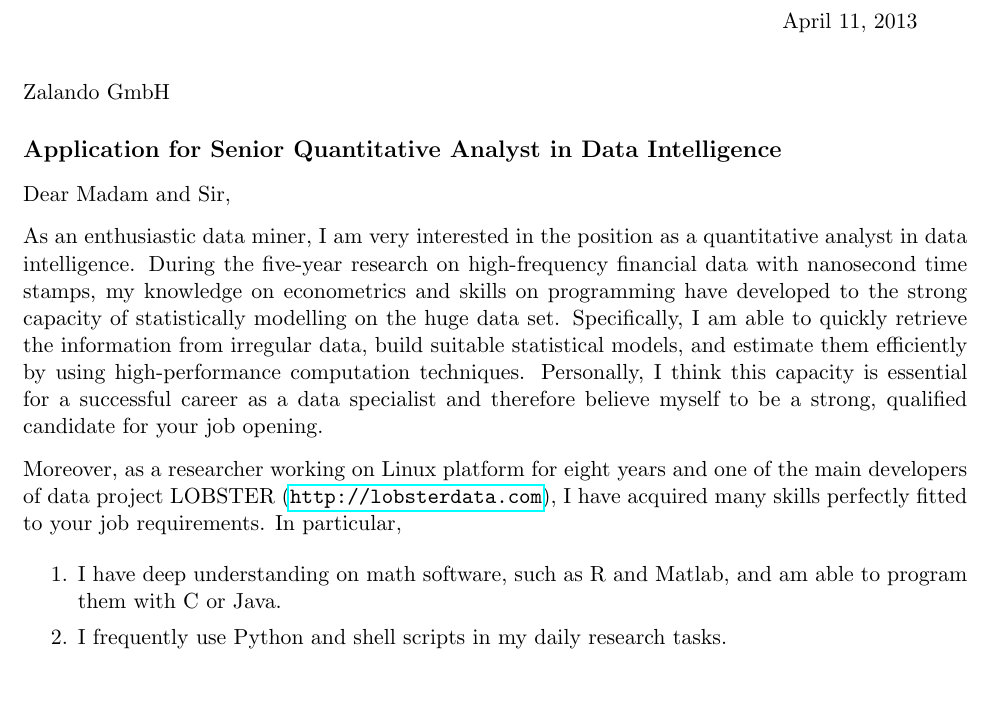
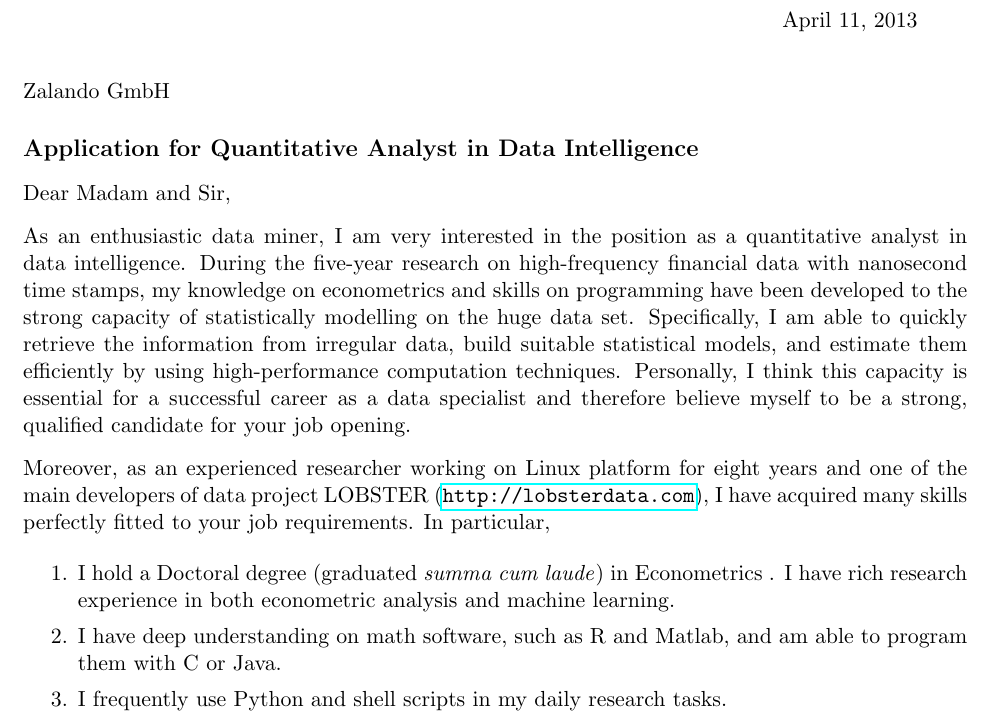
Before and after one commit to rhuang10/CV, a LaTeX letter (Ruihong_Huang_coverletter.tex): part of the page, cut so that both start at the same text, the shorter picture padded with empty space. Compiled offline with pdfLaTeX.

Commit message:
For junior position

```diff
--- a/Ruihong_Huang_coverletter.tex
+++ b/Ruihong_Huang_coverletter.tex
@@ -11,12 +11,14 @@
 \begin{document}
 \begin{letter}{%
 Zalando GmbH}
-\opening{\textbf{\large{Application for Senior Quantitative Analyst in Data Intelligence}}\\
+\opening{\textbf{\large{Application for Quantitative Analyst in Data Intelligence}}\\
 \vspace{-5pt}\\ Dear Madam and Sir,}
-As an enthusiastic data miner, I am very interested in the position as a quantitative analyst in data intelligence. During the five-year research on high-frequency financial data with nanosecond time stamps, my knowledge on econometrics and skills on programming have developed to the strong capacity of statistically modelling on the huge data set. Specifically, I am able to quickly retrieve the information from irregular data, build suitable statistical models, and estimate them efficiently by using high-performance computation techniques. Personally, I think this capacity is essential for a successful career as a data specialist and therefore believe myself to be a strong, qualified candidate for your job opening.
+As an enthusiastic data miner, I am very interested in the position as a quantitative analyst in data intelligence. During the five-year research on high-frequency financial data with nanosecond time stamps, my knowledge on econometrics and skills on programming have been developed to the strong capacity of statistically modelling on the huge data set. Specifically, I am able to quickly retrieve the information from irregular data, build suitable statistical models, and estimate them efficiently by using high-performance computation techniques. Personally, I think this capacity is essential for a successful career as a data specialist and therefore believe myself to be a strong, qualified candidate for your job opening.
 
-Moreover, as a researcher working on Linux platform for eight years and one of the main developers of data project LOBSTER (\url{http://lobsterdata.com}), I have acquired many skills perfectly fitted to your job requirements. In particular,
+Moreover, as an experienced researcher working on Linux platform for eight years and one of the main developers of data project LOBSTER (\url{http://lobsterdata.com}), I have acquired many skills perfectly fitted to your job requirements. In particular,
 \begin{enumerate}
+  \item I hold a Doctoral degree (graduated \emph{summa cum laude}) in Econometrics . I have rich research experience in both econometric analysis and machine learning.
   \item I have deep understanding on math software, such as R and Matlab, and am able to program them with C or Java.
   \item I frequently use Python and shell scripts in my daily research tasks.
+  \item I can proficiently program in C++ and Java, and manage my codes by Git.
   \item I have practical experience on working with MySQL database via R and Python.
```
Also changed, not shown: Ruihong_Huang_coverletter.tex (1 more changed lines).
